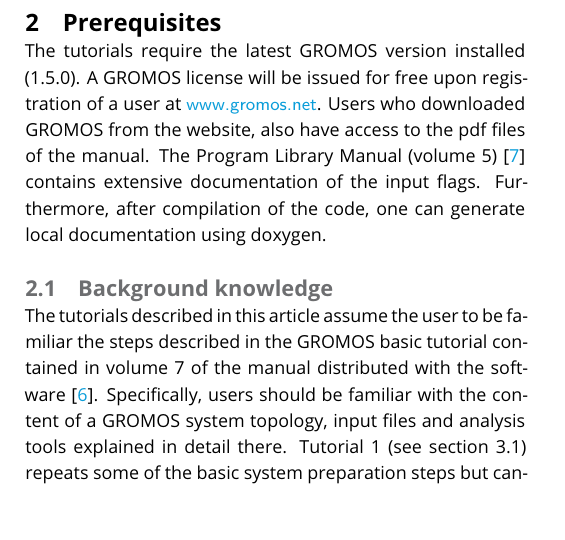
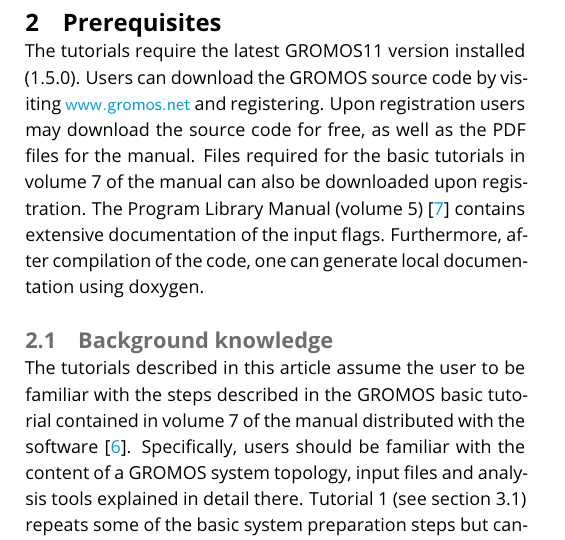
Before and after one commit to biomos/gromos_tutorial_livecoms, a LaTeX document (review_process/revised_MS/00_main/livecoms-GROMOS-tutorials.tex, which reads review_process/revised_MS/02_prerequisites/prerequisites.tex): part of one column of page 2 of 19, cut so that both start at the same text. Compiled offline with pdfLaTeX.

Commit message:
clarify scope and prerequisites

```diff
--- a/review_process/revised_MS/02_prerequisites/prerequisites.tex
+++ b/review_process/revised_MS/02_prerequisites/prerequisites.tex
@@ -1,29 +1,31 @@
 % prerequisites
 %\textcolor{red}{Here you would identify prerequisites/background knowledge that are assumed by your work, as well as any software/license requirements.}
-The tutorials require the latest GROMOS version installed (1.5.0).
-% Editors note:  This should be clearer.  When logging onto the site, it should be clear whether the license will be issued after a period of time.  Also, on the web page, a GROMOS96 license is listed for 400 EU, and it is unclear exactly how this is explained. Do users need a GROMOS license to download the code?  To run the code? Is this the same as the license that is on the webpage, or some other license?
-A GROMOS license will be issued for free upon registration of a user at \url{www.gromos.net}.
-Users who downloaded GROMOS from the website, also have access to the pdf files of the manual.
-% Editors note: suggest something more like the below instead of the above?
-% "Users can download the GROMOS source code by visiting \url{www.gromos.net} and registering.  Upon registration users may download the source code for free, as well as the PDF files for the manual. Files required for the basic tutorials in Volume 7 of the manual can also be downloaded upon registration. In addition"
-%If some sort of a a license file is needed in some way, please note more clearly what is needed.
+The tutorials require the latest GROMOS11 version installed (1.5.0).
+%A GROMOS license will be issued for free upon registration of a user at \url{www.gromos.net}.
+Users can download the GROMOS source code by visiting \url{www.gromos.net}
+and registering.  Upon registration users may download the source code for free, as well as the PDF files for the manual. Files required for the basic tutorials in volume 7 of the manual can also be downloaded upon registration.
+%\hl{Users who downloaded GROMOS from the website, also have access to the pdf files of the manual.
 The Program Library Manual (volume 5) \cite{volume_5}
 contains extensive documentation of the input flags. Furthermore, after compilation of the code, one can generate local documentation using doxygen.
+
 
 \subsection{Background knowledge}
 %\textcolor{red}{Tutorials should clearly define what concepts or abilities researchers will need to complete the tutorial (e.g., some proficiency in Python; experience with Jupyter notebooks; knowledge of classical MD; etc).}
 %
-The tutorials described in this article assume the user to be familiar the steps described in the GROMOS basic tutorial contained in volume 7 of the manual distributed with the software \cite{volume_7}. Specifically, users should be familiar
-with the content of a GROMOS system topology, input files and analysis tools explained in detail there.
+%The tutorials assume the user to be familiar with the content of a GROMOS system topology, input files and analysis tools as explained in detail in the basic tutorials distributed with the software \cite{volume_7}.
+The tutorials described in this article assume the user to be familiar with the steps described in the GROMOS basic tutorial contained in volume 7 of the manual distributed with the software \cite{volume_7}.
+Specifically, users should be familiar with the content of a GROMOS system topology, input files and analysis tools explained in detail there.
 Tutorial 1 (see section 3.1) repeats some of the basic system preparation steps but cannot be comprehensive in explaining all basic operations. We assume that the user is familiar with basic Linux or Unix
 command line interactions and tools to efficiently edit larger plain text files such as VIM or Emacs. Furthermore a user should be able to visualise molecular structures (e.g. with PyMOL \cite{pymol} or VMD \cite{HUMP96})
 and to use basic plotting tools (e.g. Xmgrace, R, matplotlib).
 
 The GROMOS software for biomolecular simulation comprises the molecular dynamics engine MD++ and the \linebreak GROMOS++ suite of pre- and postprocessing programs. The program is independent of the computer architecture or force field used.
 The units of the various quantities are defined outside the program through a physical constants block in a force-field file. The only unit conversion performed internally by the program is between degrees and radians. The force-field files come
-in GROMOS units, that is SI units, but with atomic mass units for mass, nm for distance, ps for time, and electronic charge for charge \cite{volume_6}. No simulation protocols are prescribed. Input parameters specified by a user are not modified inside
-the program unless incompatible with the code. In all cases a warning message is displayed. The interpretation of the results is simplified by an extensive documentation of the implemented algorithms and their technical details in the manual available on the GROMOS web site \cite{volume_6,volume_2}.
-
+in GROMOS units, that is SI units, but with atomic mass units for mass, nm for distance, ps for time, and electronic charge for charge \cite{volume_6}. No simulation protocols are prescribed.
+Input parameters specified by a user are not modified inside
+the program unless incompatible with the code. In all cases a warning message is displayed. The interpretation of the results is simplified by an extensive
+documentation of the implemented algorithms and their technical details
+in the manual available on the GROMOS web site \cite{volume_6,volume_2}.
 
 \subsection{Software/system requirements}
 %\textcolor{red}{Tutorials should clearly define what system and/or software requirements %the researcher will need to complete the tutorial (e.g., VMD version 1.9 or newer, AMBER, %etc.). Tutorials requiring specific software packages must provide instructions and files %for the referenced version of the software.}
```
Also changed, not shown: review_process/revised_MS/01_intro/intro.tex (+2 -1 lines), review_process/revised_MS/pdf/livecoms-GROMOS-tutorials.pdf, review_process/revised_MS/reply_to_reviewers/livecoms-GROMOS-tutorials_hl.pdf.
